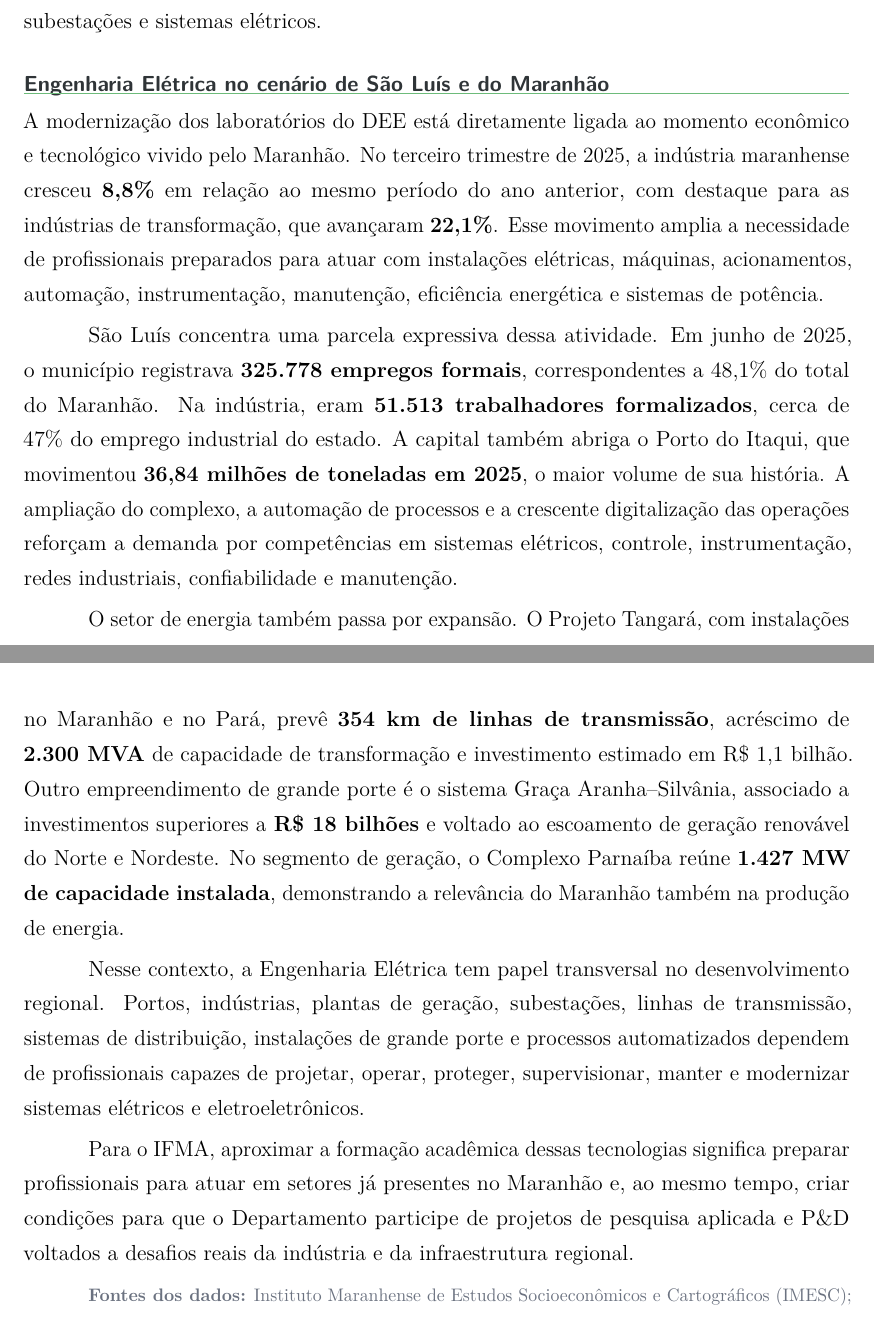
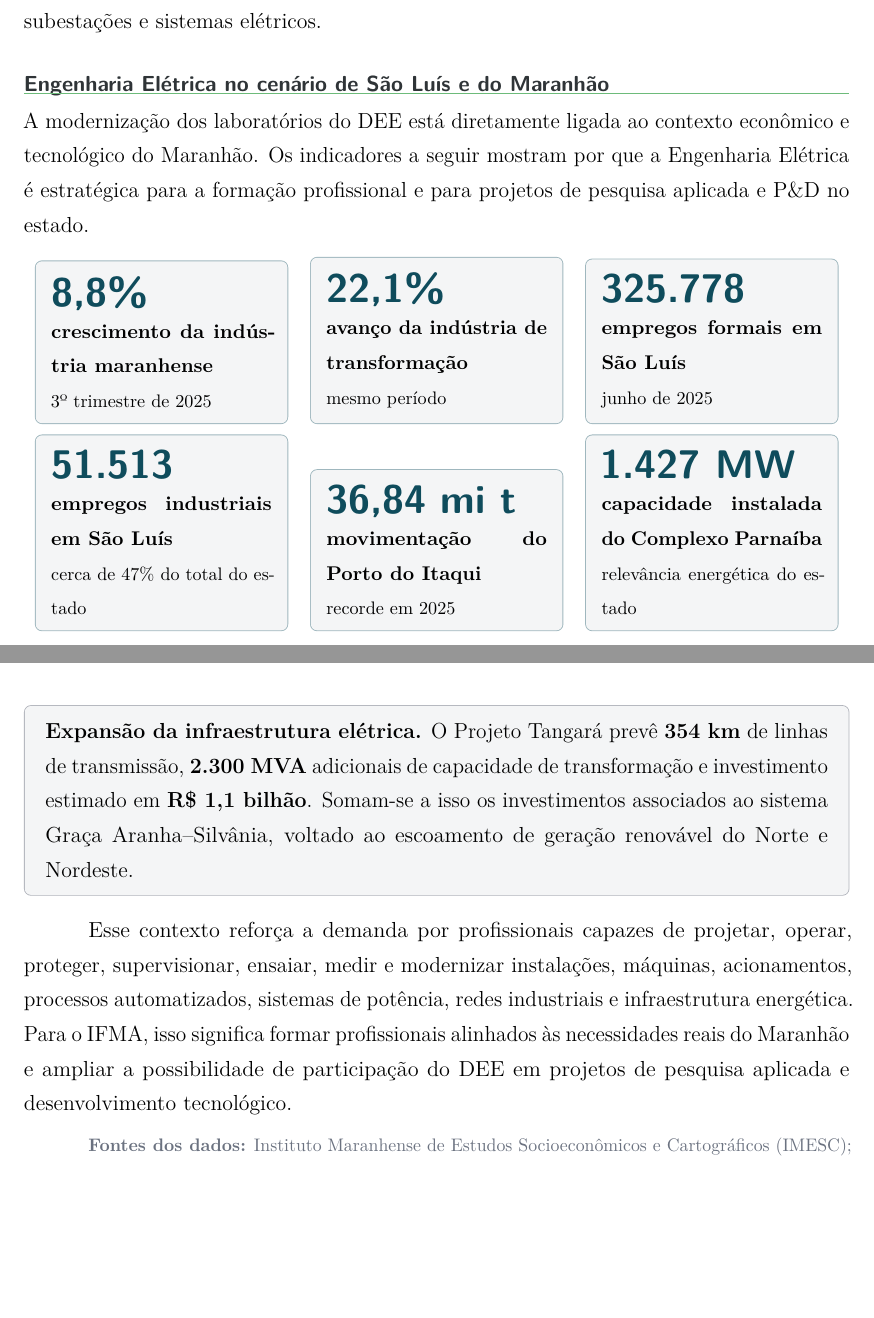
Before and after one commit to frahncky/UpgradeEquipamentosDEE, a LaTeX document (dossie/01_dossie_institucional.tex, which reads dossie/cenario_maranhao.tex): two parts of pages 3 and 4 of 7, joined at a grey line, cut so that both start at the same text, the shorter picture padded with empty space. Compiled offline with pdfLaTeX.

Commit message:
Transforma cenário do Maranhão em painel visual

```diff
--- a/dossie/cenario_maranhao.tex
+++ b/dossie/cenario_maranhao.tex
@@ -1,14 +1,52 @@
-\section{Engenharia Elétrica no cenário de São Luís e do Maranhão}
+\section{Engenharia Elétrica no cenário de São Luís e do Maranhão}\label{sec:cenario}
 
-A modernização dos laboratórios do DEE está diretamente ligada ao momento econômico e tecnológico vivido pelo Maranhão. No terceiro trimestre de 2025, a indústria maranhense cresceu \textbf{8,8\%} em relação ao mesmo período do ano anterior, com destaque para as indústrias de transformação, que avançaram \textbf{22,1\%}. Esse movimento amplia a necessidade de profissionais preparados para atuar com instalações elétricas, máquinas, acionamentos, automação, instrumentação, manutenção, eficiência energética e sistemas de potência.
+A modernização dos laboratórios do DEE está diretamente ligada ao contexto econômico e tecnológico do Maranhão. Os indicadores a seguir mostram por que a Engenharia Elétrica é estratégica para a formação profissional e para projetos de pesquisa aplicada e P\&D no estado.
 
-São Luís concentra uma parcela expressiva dessa atividade. Em junho de 2025, o município registrava \textbf{325.778 empregos formais}, correspondentes a 48,1\% do total do Maranhão. Na indústria, eram \textbf{51.513 trabalhadores formalizados}, cerca de 47\% do emprego industrial do estado. A capital também abriga o Porto do Itaqui, que movimentou \textbf{36,84 milhões de toneladas em 2025}, o maior volume de sua história. A ampliação do complexo, a automação de processos e a crescente digitalização das operações reforçam a demanda por competências em sistemas elétricos, controle, instrumentação, redes industriais, confiabilidade e manutenção.
+\begin{center}
+\begin{tabularx}{\textwidth}{>{\centering\arraybackslash}X >{\centering\arraybackslash}X >{\centering\arraybackslash}X}
+\begin{tcolorbox}[colback=cinzaclaro,colframe=azulpetroleo!40,boxrule=0.5pt,arc=1.2mm,left=2mm,right=2mm,top=2mm,bottom=2mm]
+{\sffamily\fontsize{22}{24}\selectfont\bfseries\color{azulpetroleo} 8,8\%}\\[-0.5mm]
+{\small\bfseries crescimento da indústria maranhense}\\
+{\footnotesize 3º trimestre de 2025}
+\end{tcolorbox}
+&
+\begin{tcolorbox}[colback=cinzaclaro,colframe=azulpetroleo!40,boxrule=0.5pt,arc=1.2mm,left=2mm,right=2mm,top=2mm,bottom=2mm]
+{\sffamily\fontsize{22}{24}\selectfont\bfseries\color{azulpetroleo} 22,1\%}\\[-0.5mm]
+{\small\bfseries avanço da indústria de transformação}\\
+{\footnotesize mesmo período}
+\end{tcolorbox}
+&
+\begin{tcolorbox}[colback=cinzaclaro,colframe=azulpetroleo!40,boxrule=0.5pt,arc=1.2mm,left=2mm,right=2mm,top=2mm,bottom=2mm]
+{\sffamily\fontsize{22}{24}\selectfont\bfseries\color{azulpetroleo} 325.778}\\[-0.5mm]
+{\small\bfseries empregos formais em São Luís}\\
+{\footnotesize junho de 2025}
+\end{tcolorbox}
+\\
+\begin{tcolorbox}[colback=cinzaclaro,colframe=azulpetroleo!40,boxrule=0.5pt,arc=1.2mm,left=2mm,right=2mm,top=2mm,bottom=2mm]
+{\sffamily\fontsize{22}{24}\selectfont\bfseries\color{azulpetroleo} 51.513}\\[-0.5mm]
+{\small\bfseries empregos industriais em São Luís}\\
+{\footnotesize cerca de 47\% do total do estado}
+\end{tcolorbox}
+&
+\begin{tcolorbox}[colback=cinzaclaro,colframe=azulpetroleo!40,boxrule=0.5pt,arc=1.2mm,left=2mm,right=2mm,top=2mm,bottom=2mm]
+{\sffamily\fontsize{22}{24}\selectfont\bfseries\color{azulpetroleo} 36,84 mi t}\\[-0.5mm]
+{\small\bfseries movimentação do Porto do Itaqui}\\
+{\footnotesize recorde em 2025}
+\end{tcolorbox}
+&
+\begin{tcolorbox}[colback=cinzaclaro,colframe=azulpetroleo!40,boxrule=0.5pt,arc=1.2mm,left=2mm,right=2mm,top=2mm,bottom=2mm]
+{\sffamily\fontsize{22}{24}\selectfont\bfseries\color{azulpetroleo} 1.427 MW}\\[-0.5mm]
+{\small\bfseries capacidade instalada do Complexo Parnaíba}\\
+{\footnotesize relevância energética do estado}
+\end{tcolorbox}
+\end{tabularx}
+\end{center}
 
-O setor de energia também passa por expansão. O Projeto Tangará, com instalações no Maranhão e no Pará, prevê \textbf{354 km de linhas de transmissão}, acréscimo de \textbf{2.300 MVA} de capacidade de transformação e investimento estimado em R\$ 1,1 bilhão. Outro empreendimento de grande porte é o sistema Graça Aranha--Silvânia, associado a investimentos superiores a \textbf{R\$ 18 bilhões} e voltado ao escoamento de geração renovável do Norte e Nordeste. No segmento de geração, o Complexo Parnaíba reúne \textbf{1.427 MW de capacidade instalada}, demonstrando a relevância do Maranhão também na produção de energia.
+\begin{destaque}
+\textbf{Expansão da infraestrutura elétrica.} O Projeto Tangará prevê \textbf{354 km} de linhas de transmissão, \textbf{2.300 MVA} adicionais de capacidade de transformação e investimento estimado em \textbf{R\$ 1,1 bilhão}. Somam-se a isso os investimentos associados ao sistema Graça Aranha--Silvânia, voltado ao escoamento de geração renovável do Norte e Nordeste.
+\end{destaque}
 
-Nesse contexto, a Engenharia Elétrica tem papel transversal no desenvolvimento regional. Portos, indústrias, plantas de geração, subestações, linhas de transmissão, sistemas de distribuição, instalações de grande porte e processos automatizados dependem de profissionais capazes de projetar, operar, proteger, supervisionar, manter e modernizar sistemas elétricos e eletroeletrônicos.
-
-Para o IFMA, aproximar a formação acadêmica dessas tecnologias significa preparar profissionais para atuar em setores já presentes no Maranhão e, ao mesmo tempo, criar condições para que o Departamento participe de projetos de pesquisa aplicada e P\&D voltados a desafios reais da indústria e da infraestrutura regional.
+Esse contexto reforça a demanda por profissionais capazes de projetar, operar, proteger, supervisionar, ensaiar, medir e modernizar instalações, máquinas, acionamentos, processos automatizados, sistemas de potência, redes industriais e infraestrutura energética. Para o IFMA, isso significa formar profissionais alinhados às necessidades reais do Maranhão e ampliar a possibilidade de participação do DEE em projetos de pesquisa aplicada e desenvolvimento tecnológico.
 
 {\footnotesize\color{cinzamedio}
 \textbf{Fontes dos dados:} Instituto Maranhense de Estudos Socioeconômicos e Cartográficos (IMESC); Observatório da Indústria/FIEMA--CNI; Empresa Maranhense de Administração Portuária (EMAP); Ministério de Minas e Energia (MME); Secretaria de Estado de Indústria e Comércio do Maranhão (SEINC). Dados consultados em 2026.}
```
